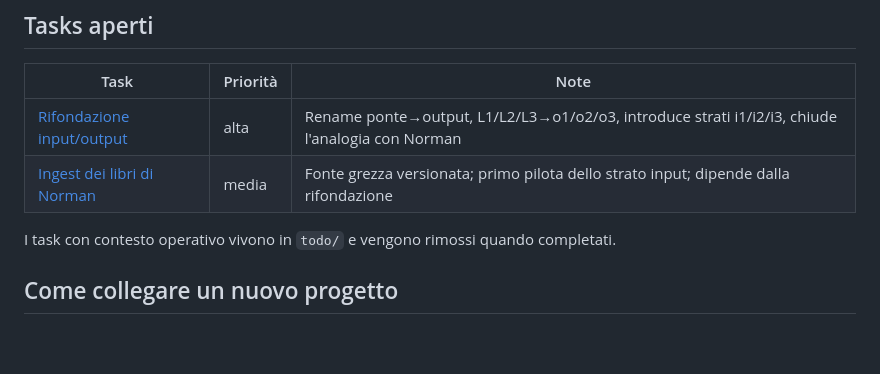
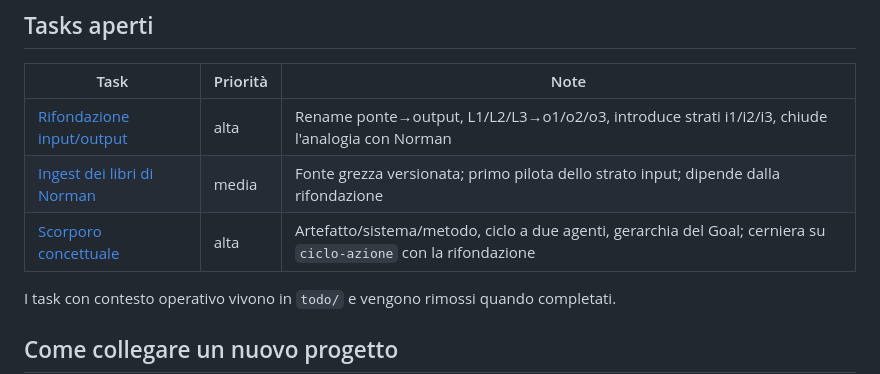
Before and after one commit to steledama/method, a Markdown page: README.md, the part around the change. GitHub-like rendering; blank space fills up the shorter version.

```diff
--- a/README.md
+++ b/README.md
@@ -31,6 +31,7 @@ Lo sviluppo del metodo è bottom-up: un'esigenza nasce in un repo adottante ment
 | ---- | -------- | ---- |
 | [Rifondazione input/output](todo/rifondazione-input-output.md) | alta | Rename ponte→output, L1/L2/L3→o1/o2/o3, introduce strati i1/i2/i3, chiude l'analogia con Norman |
 | [Ingest dei libri di Norman](todo/ingest-norman.md) | media | Fonte grezza versionata; primo pilota dello strato input; dipende dalla rifondazione |
+| [Scorporo concettuale](todo/artefatto-cognitivo.md) | alta | Artefatto/sistema/metodo, ciclo a due agenti, gerarchia del Goal; cerniera su `ciclo-azione` con la rifondazione |
 
 I task con contesto operativo vivono in `todo/` e vengono rimossi quando
 completati.
```
Also changed, not shown: todo/artefatto-cognitivo.md (added, +45 -0 lines), todo/rifondazione-input-output.md (+53 -33 lines).
